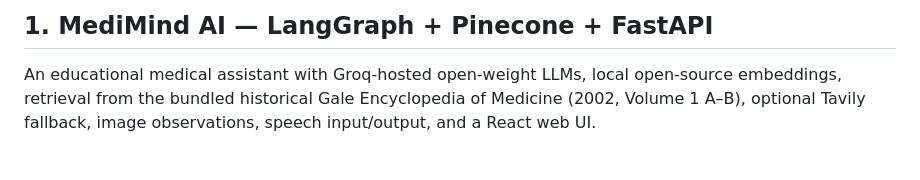
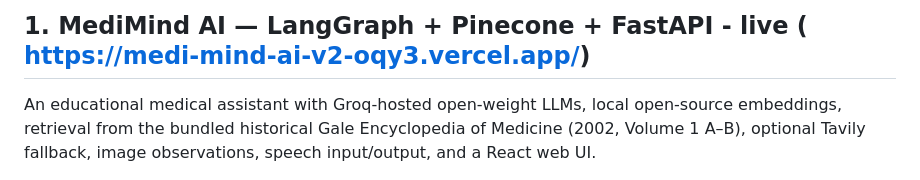
Before and after one commit to Dubeyrock/MediMind-AI-v2, a Markdown page: README.md, the part around the change. GitHub-like rendering.

Commit message:
Update README with live project link
Added live link to the project in the README.

```diff
--- a/README.md
+++ b/README.md
@@ -1,5 +1,7 @@
 
-## 1. MediMind AI — LangGraph + Pinecone + FastAPI
+## 1. MediMind AI — LangGraph + Pinecone + FastAPI  - live ( https://medi-mind-ai-v2-oqy3.vercel.app/)
+
+
 
 An educational medical assistant with Groq-hosted open-weight LLMs, local open-source embeddings, retrieval from the bundled historical Gale Encyclopedia of Medicine (2002, Volume 1 A–B), optional Tavily fallback, image observations, speech input/output, and a React web UI.
 
```
